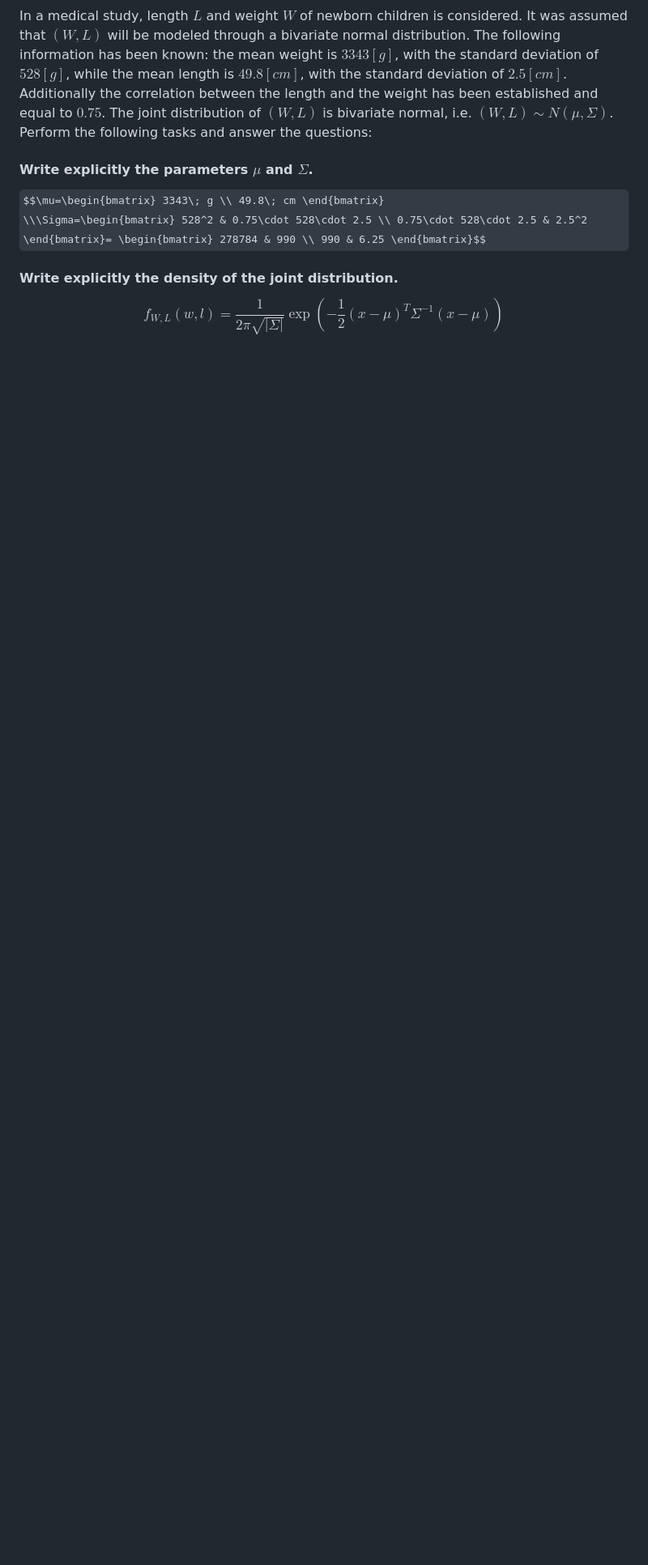
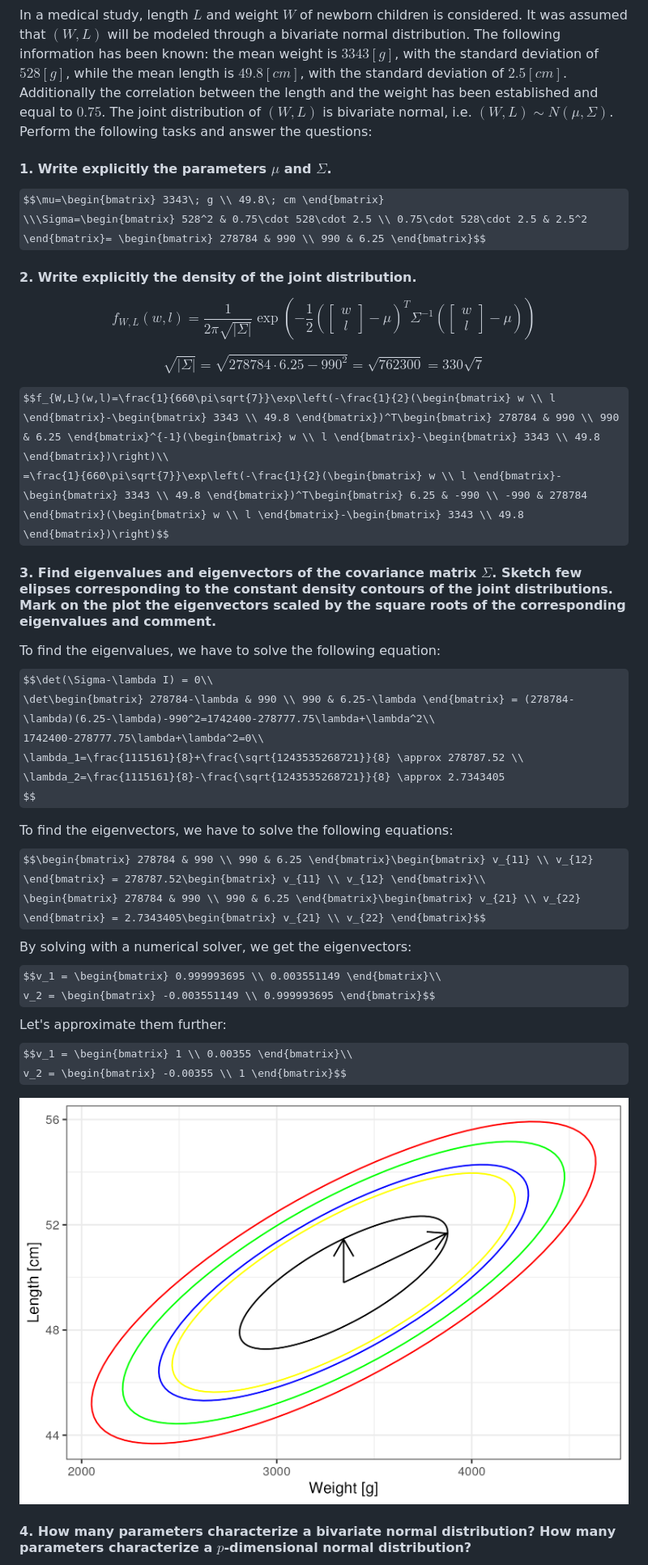
Before and after one commit to PGrabinski/statistical-learning-uwr, a Markdown page: List 1/Grabinski_Pawel_report_1.md, the part around the change printed below. Shown: that part at 81% size. GitHub-like rendering; pictures changed too: List 1/E3P3.png (added); some formulas as TeX source; blank space fills up the shorter version.

```diff
--- a/List 1/Grabinski_Pawel_report_1.md
+++ b/List 1/Grabinski_Pawel_report_1.md
@@ -164,10 +164,41 @@ weight has been established and equal to $0.75$. The joint distribution of $(W,L
 bivariate normal, i.e. $(W,L) \sim N(\mu, \Sigma)$. Perform the following tasks and answer
 the questions:
 
-#### Write explicitly the parameters $\mu$ and $\Sigma$.
+#### 1. Write explicitly the parameters $\mu$ and $\Sigma$.
 
 $$\mu=\begin{bmatrix} 3343\; g \\ 49.8\; cm \end{bmatrix}
 \\\Sigma=\begin{bmatrix} 528^2 & 0.75\cdot 528\cdot 2.5 \\ 0.75\cdot 528\cdot 2.5 & 2.5^2 \end{bmatrix}= \begin{bmatrix} 278784 & 990 \\ 990 & 6.25 \end{bmatrix}$$
 
-#### Write explicitly the density of the joint distribution.
-$$f_{W,L}(w,l)=\frac{1}{2\pi\sqrt{|\Sigma|}}\exp\left(-\frac{1}{2}(x-\mu)^T\Sigma^{-1}(x-\mu)\right)$$
+#### 2. Write explicitly the density of the joint distribution.
+$$f_{W,L}(w,l)=\frac{1}{2\pi\sqrt{|\Sigma|}}\exp\left(-\frac{1}{2}(\begin{bmatrix} w \\ l \end{bmatrix}-\mu)^T\Sigma^{-1}(\begin{bmatrix} w \\ l \end{bmatrix}-\mu)\right)$$
+
+$$\sqrt{|\Sigma|}=\sqrt{278784\cdot 6.25-990^2}=\sqrt{762300}=330\sqrt{7}$$
+
+$$f_{W,L}(w,l)=\frac{1}{660\pi\sqrt{7}}\exp\left(-\frac{1}{2}(\begin{bmatrix} w \\ l \end{bmatrix}-\begin{bmatrix} 3343 \\ 49.8 \end{bmatrix})^T\begin{bmatrix} 278784 & 990 \\ 990 & 6.25 \end{bmatrix}^{-1}(\begin{bmatrix} w \\ l \end{bmatrix}-\begin{bmatrix} 3343 \\ 49.8 \end{bmatrix})\right)\\
+=\frac{1}{660\pi\sqrt{7}}\exp\left(-\frac{1}{2}(\begin{bmatrix} w \\ l \end{bmatrix}-\begin{bmatrix} 3343 \\ 49.8 \end{bmatrix})^T\begin{bmatrix} 6.25 & -990 \\ -990 & 278784 \end{bmatrix}(\begin{bmatrix} w \\ l \end{bmatrix}-\begin{bmatrix} 3343 \\ 49.8 \end{bmatrix})\right)$$
+
+#### 3. Find eigenvalues and eigenvectors of the covariance matrix $\Sigma$. Sketch few elipses corresponding to the constant density contours of the joint distributions. Mark on the plot the eigenvectors scaled by the square roots of the corresponding eigenvalues and comment.
+
+To find the eigenvalues, we have to solve the following equation:
+$$\det(\Sigma-\lambda I) = 0\\
+\det\begin{bmatrix} 278784-\lambda & 990 \\ 990 & 6.25-\lambda \end{bmatrix} = (278784-\lambda)(6.25-\lambda)-990^2=1742400-278777.75\lambda+\lambda^2\\
+1742400-278777.75\lambda+\lambda^2=0\\
+\lambda_1=\frac{1115161}{8}+\frac{\sqrt{1243535268721}}{8} \approx 278787.52 \\
+\lambda_2=\frac{1115161}{8}-\frac{\sqrt{1243535268721}}{8} \approx 2.7343405
+$$
+
+To find the eigenvectors, we have to solve the following equations:
+$$\begin{bmatrix} 278784 & 990 \\ 990 & 6.25 \end{bmatrix}\begin{bmatrix} v_{11} \\ v_{12} \end{bmatrix} = 278787.52\begin{bmatrix} v_{11} \\ v_{12} \end{bmatrix}\\
+\begin{bmatrix} 278784 & 990 \\ 990 & 6.25 \end{bmatrix}\begin{bmatrix} v_{21} \\ v_{22} \end{bmatrix} = 2.7343405\begin{bmatrix} v_{21} \\ v_{22} \end{bmatrix}$$
+By solving with a numerical solver, we get the eigenvectors:
+$$v_1 = \begin{bmatrix} 0.999993695 \\ 0.003551149 \end{bmatrix}\\
+v_2 = \begin{bmatrix} -0.003551149 \\ 0.999993695 \end{bmatrix}$$
+Let's approximate them further:
+$$v_1 = \begin{bmatrix} 1 \\ 0.00355 \end{bmatrix}\\
+v_2 = \begin{bmatrix} -0.00355 \\ 1 \end{bmatrix}$$
+
+
+![Elipses plot](E3P3.png)
+
+#### 4. How many parameters characterize a bivariate normal distribution? How many parameters characterize a $p$-dimensional normal distribution?
+
```
Also changed, not shown: other parts of List 1/Grabinski_Pawel_report_1.md (+35 -0 lines), 2 other files.
